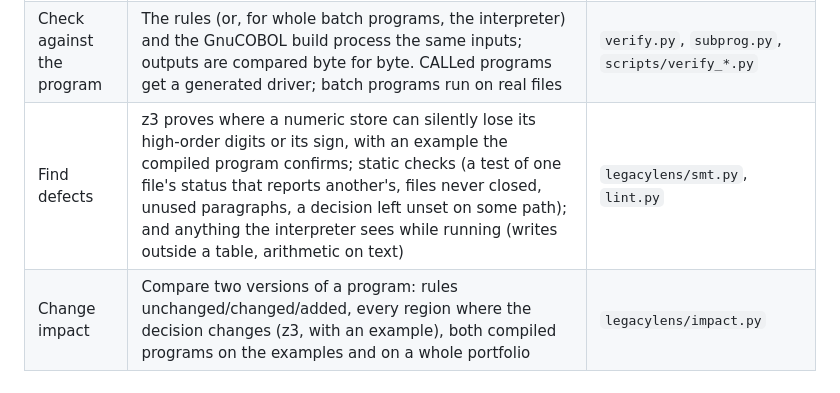
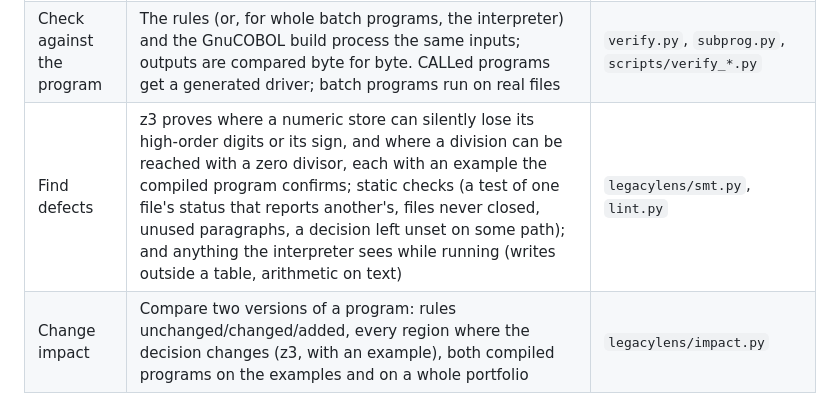
Before and after one commit to GeekSomesh/LegacyLens, a Markdown page: README.md, the part around the change. GitHub-like rendering.

Commit message:
README: division-by-zero check

```diff
--- a/README.md
+++ b/README.md
@@ -45,7 +45,7 @@ Adding AI to these decisions makes this worse unless three things hold:
 | Extract rules | Every path through the decision logic becomes a rule: the tests on the way (with lines) and the values written. Large batch programs get one small rule table per decision statement, with PERFORMed paragraphs shown as routing | `legacylens/rules.py` |
 | Prove and simplify (z3) | Each rule path is executed symbolically. z3 drops impossible paths, removes conditions implied by the others and proves the shorter rule equivalent, checks that no two rules overlap, and finds a concrete example input for each rule | `legacylens/smt.py` |
 | Check against the program | The rules (or, for whole batch programs, the interpreter) and the GnuCOBOL build process the same inputs; outputs are compared byte for byte. CALLed programs get a generated driver; batch programs run on real files | `verify.py`, `subprog.py`, `scripts/verify_*.py` |
-| Find defects | z3 proves where a numeric store can silently lose its high-order digits or its sign, with an example the compiled program confirms; static checks (a test of one file's status that reports another's, files never closed, unused paragraphs, a decision left unset on some path); and anything the interpreter sees while running (writes outside a table, arithmetic on text) | `legacylens/smt.py`, `lint.py` |
+| Find defects | z3 proves where a numeric store can silently lose its high-order digits or its sign, and where a division can be reached with a zero divisor, each with an example the compiled program confirms; static checks (a test of one file's status that reports another's, files never closed, unused paragraphs, a decision left unset on some path); and anything the interpreter sees while running (writes outside a table, arithmetic on text) | `legacylens/smt.py`, `lint.py` |
 | Change impact | Compare two versions of a program: rules unchanged/changed/added, every region where the decision changes (z3, with an example), both compiled programs on the examples and on a whole portfolio | `legacylens/impact.py` |
 | Export | The rules as a DMN 1.3 decision model (derived values as FEEL, a FIRST-hit decision table), validated against the OMG schema and run against the compiled program | `legacylens/dmn.py` |
 | Review | Reviewers approve or flag each rule; every action goes into a SHA-256 hash-chained audit trail, and approvals go stale when the rule changes | `legacylens/review.py` |
```
